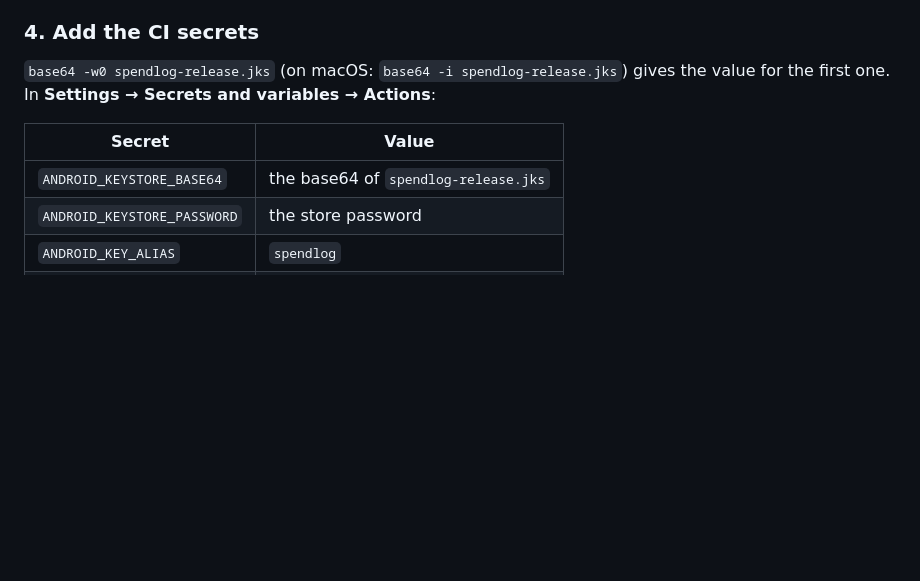
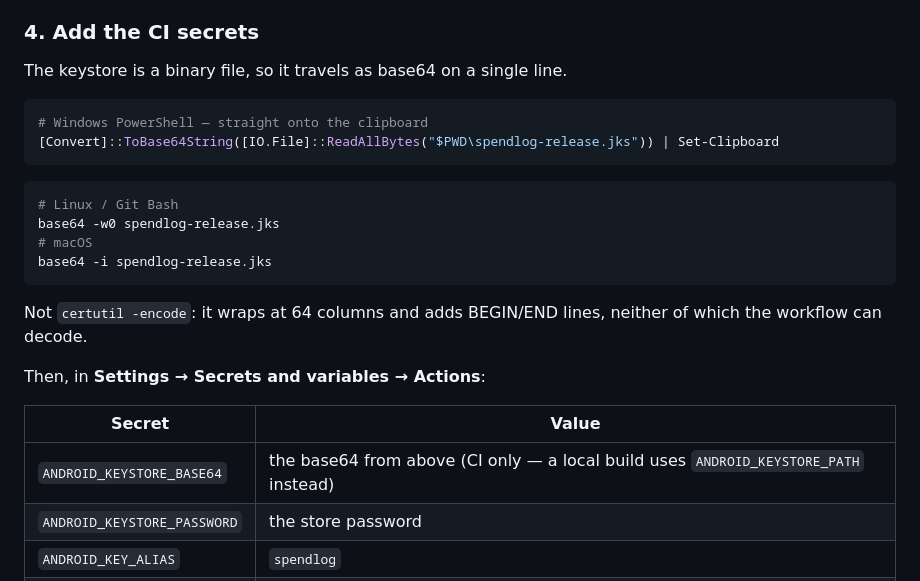
Before and after one commit to ReTXChintu/spendlog, a Markdown page: docs/android-signing.md, the part around the change. GitHub-like rendering; blank space fills up the shorter version.

Commit message:
docs: give the Windows command for encoding the keystore
The only form shown was the Unix one, which is not what this is developed
on. Also warns off certutil -encode, whose wrapped, header-wrapped output
looks like the right answer and does not decode.

Co-Authored-By: Claude Opus 5 (1M context) <noreply@anthropic.com>

````diff
--- a/docs/android-signing.md
+++ b/docs/android-signing.md
@@ -60,13 +60,28 @@ backend exchanges the returned auth code with that client's secret.
 
 ### 4. Add the CI secrets
 
-`base64 -w0 spendlog-release.jks` (on macOS: `base64 -i spendlog-release.jks`)
-gives the value for the first one. In **Settings → Secrets and variables →
-Actions**:
+The keystore is a binary file, so it travels as base64 on a single line.
+
+```powershell
+# Windows PowerShell — straight onto the clipboard
+[Convert]::ToBase64String([IO.File]::ReadAllBytes("$PWD\spendlog-release.jks")) | Set-Clipboard
+```
+
+```bash
+# Linux / Git Bash
+base64 -w0 spendlog-release.jks
+# macOS
+base64 -i spendlog-release.jks
+```
+
+Not `certutil -encode`: it wraps at 64 columns and adds BEGIN/END lines,
+neither of which the workflow can decode.
+
+Then, in **Settings → Secrets and variables → Actions**:
 
 | Secret | Value |
 | --- | --- |
-| `ANDROID_KEYSTORE_BASE64` | the base64 of `spendlog-release.jks` |
+| `ANDROID_KEYSTORE_BASE64` | the base64 from above (CI only — a local build uses `ANDROID_KEYSTORE_PATH` instead) |
 | `ANDROID_KEYSTORE_PASSWORD` | the store password |
 | `ANDROID_KEY_ALIAS` | `spendlog` |
 | `ANDROID_KEY_PASSWORD` | the key password |
````
